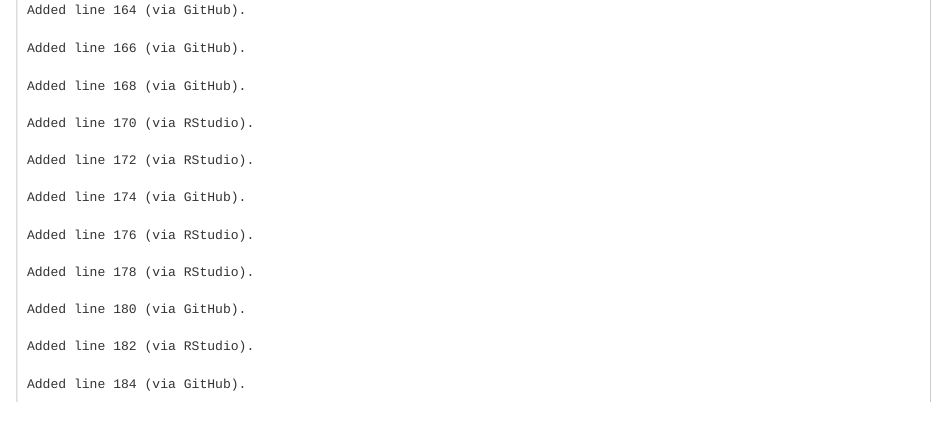
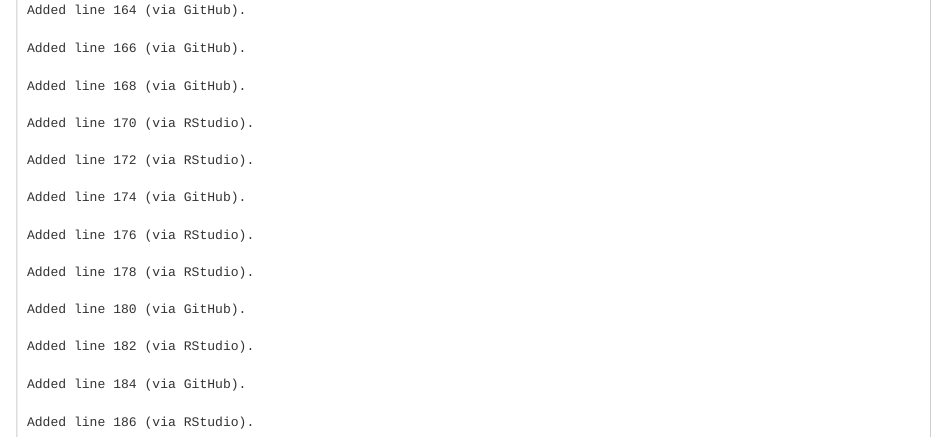
Before and after one commit to ThePeopleAnalyticsLab/VWEmissionsScandal, an R Markdown document (Volkswagen Emissions Scandal_QualProject.Rmd): the page in a window 1100 px wide, from 3180 px down. Rendered offline with R 4.5, knitr and Pandoc, with nearby package versions.

Commit message:
Added line 186 via RStudio.

````diff
--- a/Volkswagen Emissions Scandal_QualProject.Rmd
+++ b/Volkswagen Emissions Scandal_QualProject.Rmd
@@ -182,4 +182,6 @@ Added line 180 (via GitHub).
 Added line 182 (via RStudio).
 
 Added line 184 (via GitHub).
+
+Added line 186 (via RStudio).
 ```
````
